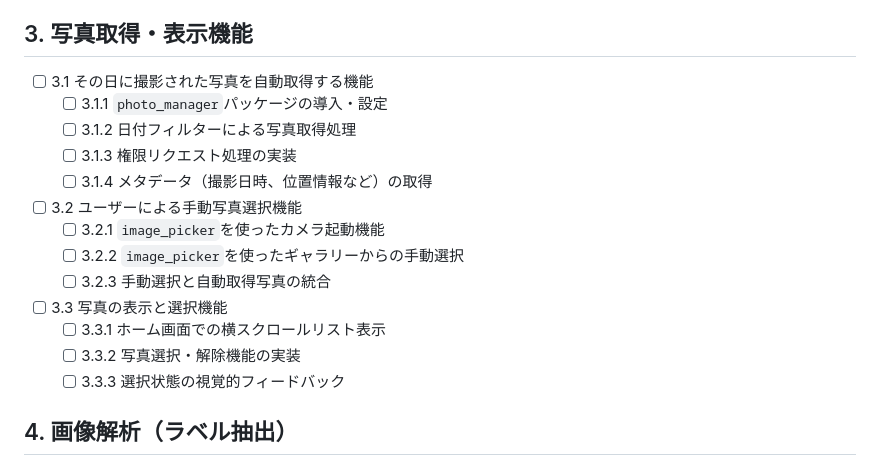
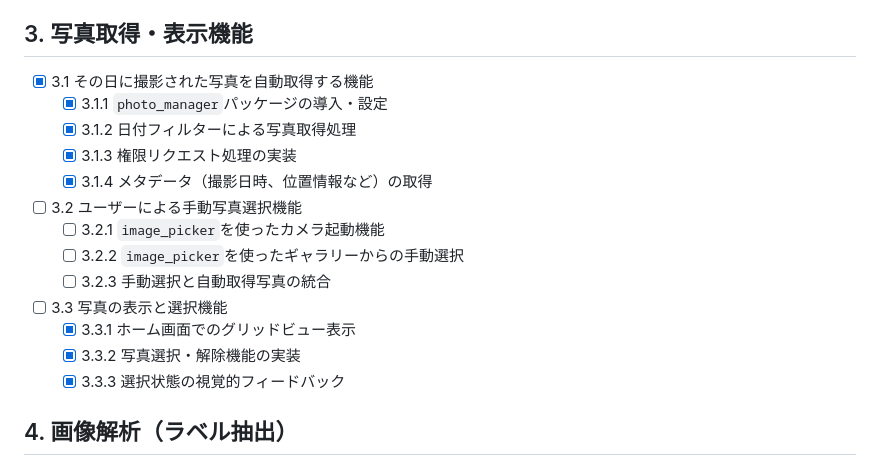
Before and after one commit to dai175/smart_photo_diary, a Markdown page: docs/implementation_checklist.md, the part around the change. GitHub-like rendering.

Commit message:
docs: update implementation checklist with new feature requirements

```diff
--- a/docs/implementation_checklist.md
+++ b/docs/implementation_checklist.md
@@ -29,19 +29,19 @@
   → アプリの単体テスト・ウィジェットテストやモック作成を行うためのパッケージ群。
 
 ## 3. 写真取得・表示機能
-- [ ] 3.1 その日に撮影された写真を自動取得する機能
-    - [ ] 3.1.1 `photo_manager`パッケージの導入・設定
-    - [ ] 3.1.2 日付フィルターによる写真取得処理
-    - [ ] 3.1.3 権限リクエスト処理の実装
-    - [ ] 3.1.4 メタデータ（撮影日時、位置情報など）の取得
+- [x] 3.1 その日に撮影された写真を自動取得する機能
+    - [x] 3.1.1 `photo_manager`パッケージの導入・設定
+    - [x] 3.1.2 日付フィルターによる写真取得処理
+    - [x] 3.1.3 権限リクエスト処理の実装
+    - [x] 3.1.4 メタデータ（撮影日時、位置情報など）の取得
 - [ ] 3.2 ユーザーによる手動写真選択機能
     - [ ] 3.2.1 `image_picker`を使ったカメラ起動機能
     - [ ] 3.2.2 `image_picker`を使ったギャラリーからの手動選択
     - [ ] 3.2.3 手動選択と自動取得写真の統合
 - [ ] 3.3 写真の表示と選択機能
-    - [ ] 3.3.1 ホーム画面での横スクロールリスト表示
-    - [ ] 3.3.2 写真選択・解除機能の実装
-    - [ ] 3.3.3 選択状態の視覚的フィードバック
+    - [x] 3.3.1 ホーム画面でのグリッドビュー表示
+    - [x] 3.3.2 写真選択・解除機能の実装
+    - [x] 3.3.3 選択状態の視覚的フィードバック
 
 ## 4. 画像解析（ラベル抽出）
 - [ ] 4.1 TFLiteモデルファイルの準備
```
